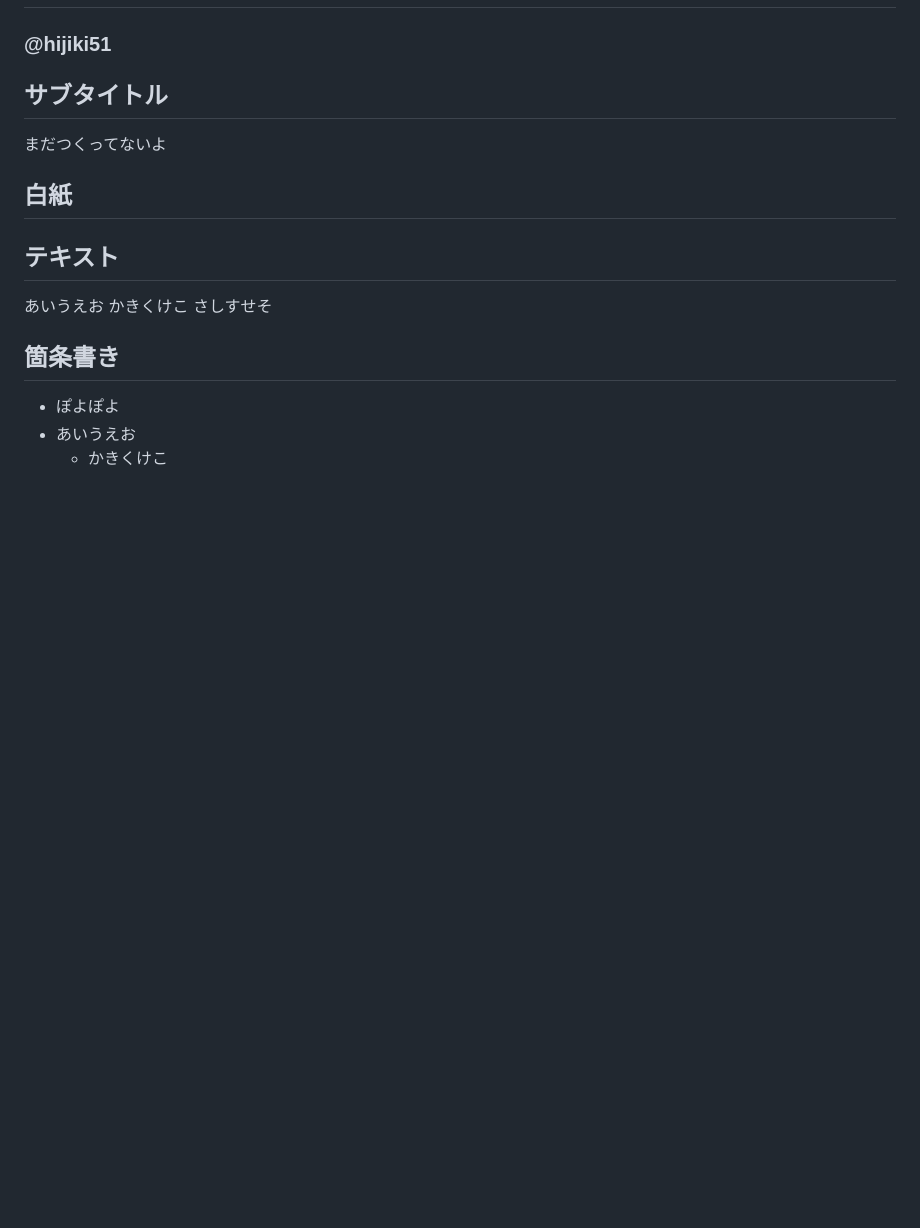
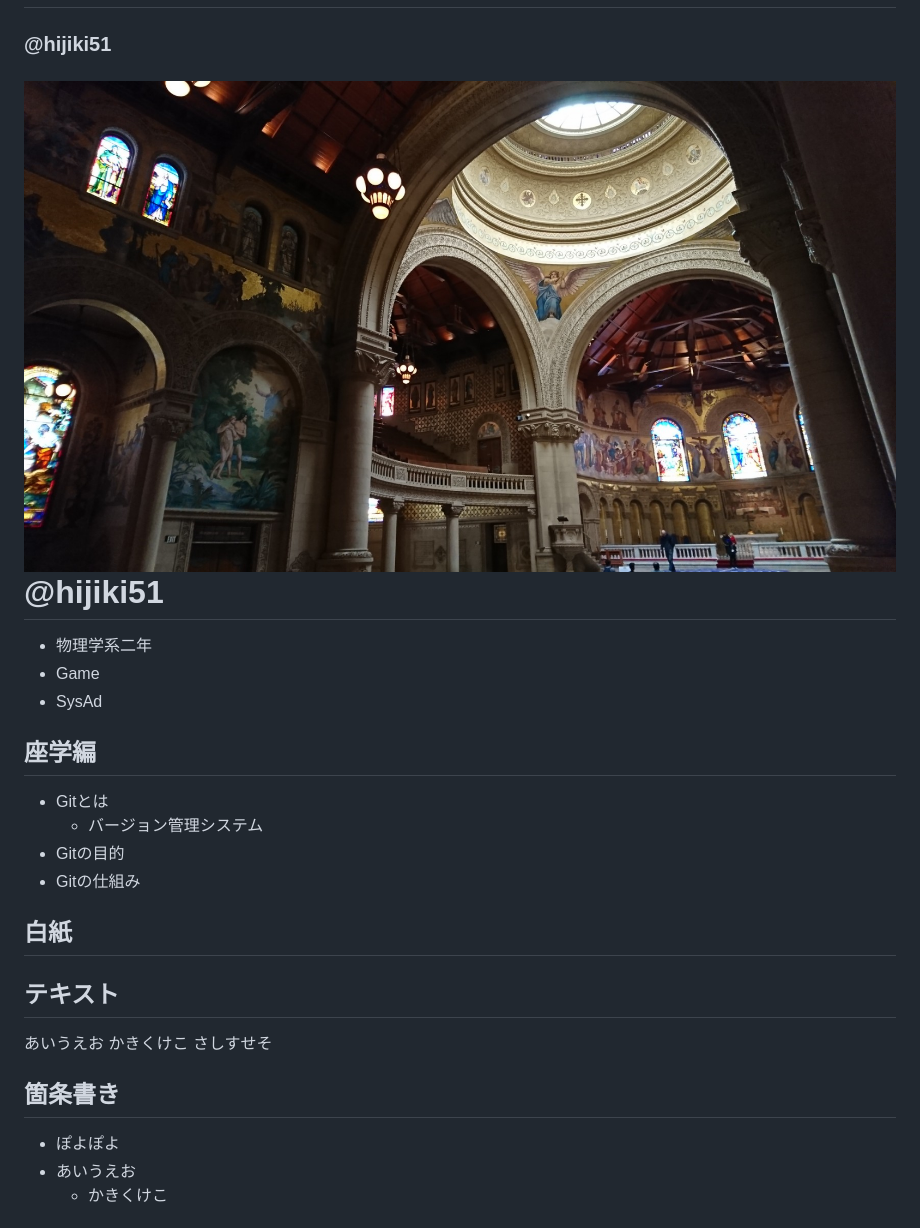
Before and after one commit to hijiki51/git-lecture, a Markdown page: lecture.md, the part around the change. Rendered like a GitHub page; pictures changed too: sample_image/DSC_0701.JPG (added); blank space fills up the shorter version.

Commit message:
add index

```diff
--- a/lecture.md
+++ b/lecture.md
@@ -21,9 +21,21 @@ _class: title
 
 ### @hijiki51
 
-## サブタイトル
+# ![](sample_image/DSC_0701.JPG) @hijiki51
 
-まだつくってないよ
+<!--
+_class: user
+-->
+
+- 物理学系二年
+- Game
+- SysAd
+## 座学編
+
+- Gitとは
+  - バージョン管理システム
+- Gitの目的
+- Gitの仕組み
 
 ## 白紙
 
```
